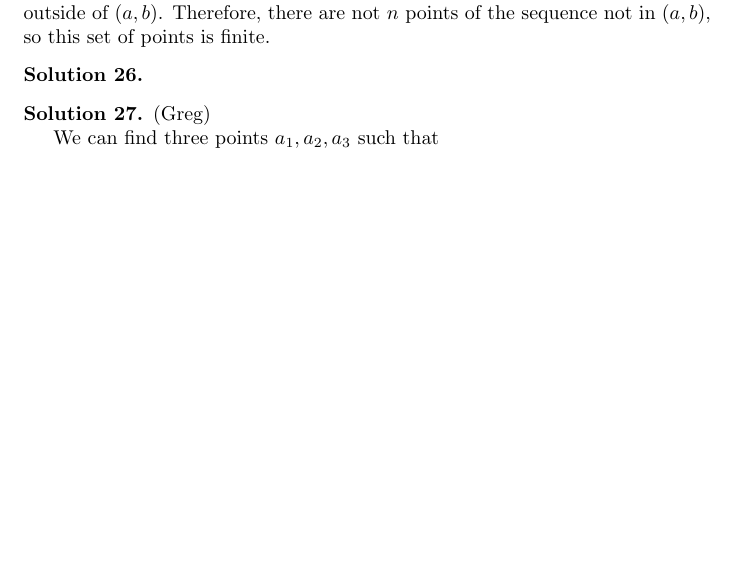
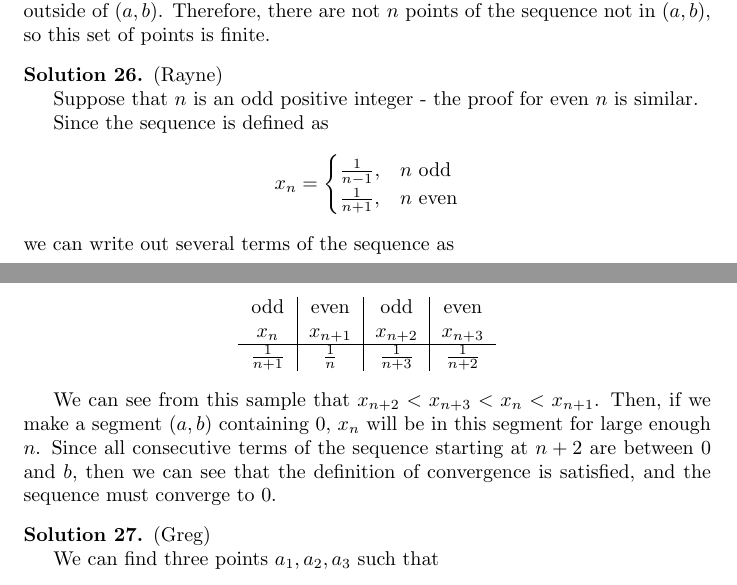
Before and after one commit to Kynit/intro-to-analysis, a LaTeX document (Solutions.tex): part of page 7 of 8 before the commit and two parts of pages 7 and 8 of 8 after it, the two joined at a grey line, cut so that both start at the same text, the shorter picture padded with empty space. Compiled offline with pdfLaTeX.

Commit message:
Added solution 26

```diff
--- a/Solutions.tex
+++ b/Solutions.tex
@@ -446,6 +446,34 @@ Therefore, there are not $n$ points of the sequence not in $(a, b)$, so this set
 \end{solution}
 
 \begin{solution} %26
+(Rayne)
+
+Suppose that $n$ is an odd positive integer - the proof for even $n$ is similar.
+
+Since the sequence is defined as
+\begin{equation*}
+	x_n =
+	\begin{cases}
+		\frac{1}{n-1}, &n \text{ odd} \\
+		\frac{1}{n+1}, &n \text{ even}
+	\end{cases}
+\end{equation*}
+we can write out several terms of the sequence as
+
+{
+\begin{center}
+\begin{tabular}{c|c|c|c}
+	odd & even & odd & even \\
+	$x_n$ & $x_{n+1}$ & $x_{n+2}$ & $x_{n+3}$ \\
+	\hline
+	$\frac{1}{n+1}$ & $\frac{1}{n}$ & $\frac{1}{n+3}$ & $\frac{1}{n+2}$
+\end{tabular}
+\end{center}
+}
+
+We can see from this sample that $x_{n+2} < x_{n+3} < x_{n} < x_{n+1}$.
+Then, if we make a segment $(a,b)$ containing $0$, $x_n$ will be in this segment for large enough $n$.
+Since all consecutive terms of the sequence starting at $n+2$ are between $0$ and $b$, then we can see that the definition of convergence is satisfied, and the sequence must converge to $0$.
 \end{solution}
 
 \begin{solution} %27
```
Also changed, not shown: Solutions.pdf.
